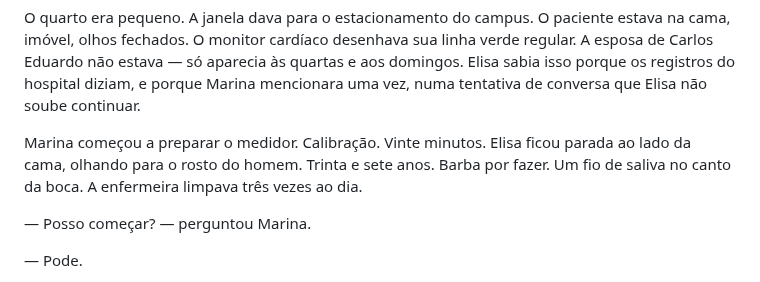
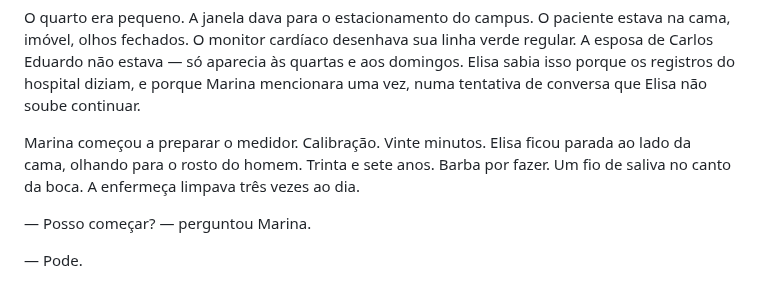
Before and after one commit to aleemerich/autobook, a Markdown page: chapters/ch_01.md, the part around the change. Drawn GitHub-style.

Commit message:
editorial: revised ch01 (6.0 -> 6.0)

```diff
--- a/chapters/ch_01.md
+++ b/chapters/ch_01.md
@@ -72,7 +72,7 @@ A enfermeira do plantão os recebeu na porta. Era uma mulher de uns quarenta ano
 
 O quarto era pequeno. A janela dava para o estacionamento do campus. O paciente estava na cama, imóvel, olhos fechados. O monitor cardíaco desenhava sua linha verde regular. A esposa de Carlos Eduardo não estava — só aparecia às quartas e aos domingos. Elisa sabia isso porque os registros do hospital diziam, e porque Marina mencionara uma vez, numa tentativa de conversa que Elisa não soube continuar.
 
-Marina começou a preparar o medidor. Calibração. Vinte minutos. Elisa ficou parada ao lado da cama, olhando para o rosto do homem. Trinta e sete anos. Barba por fazer. Um fio de saliva no canto da boca. A enfermeira limpava três vezes ao dia.
+Marina começou a preparar o medidor. Calibração. Vinte minutos. Elisa ficou parada ao lado da cama, olhando para o rosto do homem. Trinta e sete anos. Barba por fazer. Um fio de saliva no canto da boca. A enfermeça limpava três vezes ao dia.
 
 — Posso começar? — perguntou Marina.
 
```
